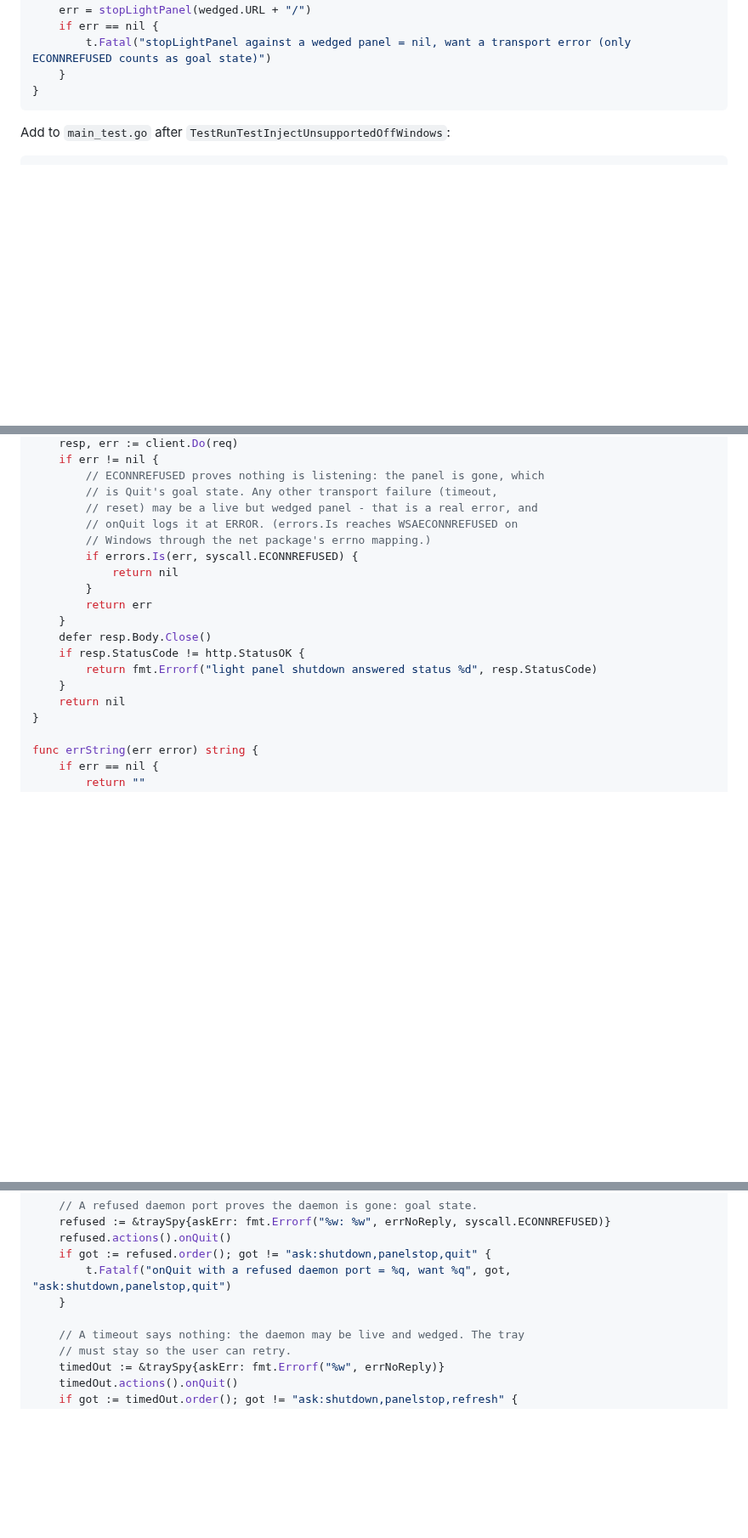
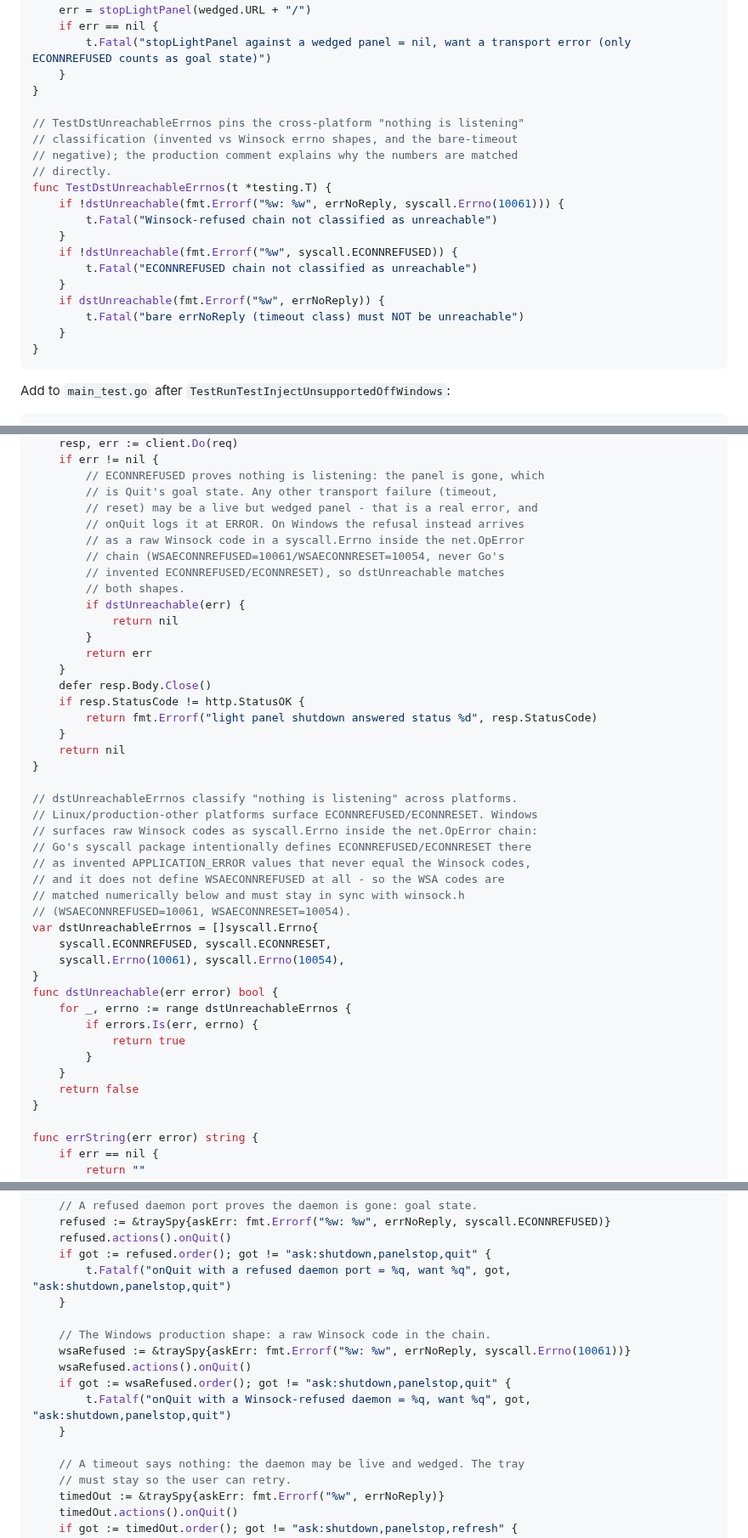
Before and after one commit to danshapiro/mutastic, a Markdown page: docs/plans/2026-08-14-tray-icon.md, 3 parts joined by grey strips. Shown at 85% size. Rendered like a GitHub page; blank space fills up the shorter version.

Commit message:
docs: sync plan classifier semantics with shipped code (delta round 8)

````diff
--- a/docs/plans/2026-08-14-tray-icon.md
+++ b/docs/plans/2026-08-14-tray-icon.md
@@ -550,6 +550,22 @@ func TestStopLightPanel(t *testing.T) {
 		t.Fatal("stopLightPanel against a wedged panel = nil, want a transport error (only ECONNREFUSED counts as goal state)")
 	}
 }
+
+// TestDstUnreachableErrnos pins the cross-platform "nothing is listening"
+// classification (invented vs Winsock errno shapes, and the bare-timeout
+// negative); the production comment explains why the numbers are matched
+// directly.
+func TestDstUnreachableErrnos(t *testing.T) {
+	if !dstUnreachable(fmt.Errorf("%w: %w", errNoReply, syscall.Errno(10061))) {
+		t.Fatal("Winsock-refused chain not classified as unreachable")
+	}
+	if !dstUnreachable(fmt.Errorf("%w", syscall.ECONNREFUSED)) {
+		t.Fatal("ECONNREFUSED chain not classified as unreachable")
+	}
+	if dstUnreachable(fmt.Errorf("%w", errNoReply)) {
+		t.Fatal("bare errNoReply (timeout class) must NOT be unreachable")
+	}
+}
 ```
 
 Add to `main_test.go` after `TestRunTestInjectUnsupportedOffWindows`:
@@ -768,9 +784,12 @@ func stopLightPanel(baseURL string) error {
 		// ECONNREFUSED proves nothing is listening: the panel is gone, which
 		// is Quit's goal state. Any other transport failure (timeout,
 		// reset) may be a live but wedged panel - that is a real error, and
-		// onQuit logs it at ERROR. (errors.Is reaches WSAECONNREFUSED on
-		// Windows through the net package's errno mapping.)
-		if errors.Is(err, syscall.ECONNREFUSED) {
+		// onQuit logs it at ERROR. On Windows the refusal instead arrives
+		// as a raw Winsock code in a syscall.Errno inside the net.OpError
+		// chain (WSAECONNREFUSED=10061/WSAECONNRESET=10054, never Go's
+		// invented ECONNREFUSED/ECONNRESET), so dstUnreachable matches
+		// both shapes.
+		if dstUnreachable(err) {
 			return nil
 		}
 		return err
@@ -780,6 +799,27 @@ func stopLightPanel(baseURL string) error {
 		return fmt.Errorf("light panel shutdown answered status %d", resp.StatusCode)
 	}
 	return nil
+}
+
+// dstUnreachableErrnos classify "nothing is listening" across platforms.
+// Linux/production-other platforms surface ECONNREFUSED/ECONNRESET. Windows
+// surfaces raw Winsock codes as syscall.Errno inside the net.OpError chain:
+// Go's syscall package intentionally defines ECONNREFUSED/ECONNRESET there
+// as invented APPLICATION_ERROR values that never equal the Winsock codes,
+// and it does not define WSAECONNREFUSED at all - so the WSA codes are
+// matched numerically below and must stay in sync with winsock.h
+// (WSAECONNREFUSED=10061, WSAECONNRESET=10054).
+var dstUnreachableErrnos = []syscall.Errno{
+	syscall.ECONNREFUSED, syscall.ECONNRESET,
+	syscall.Errno(10061), syscall.Errno(10054),
+}
+func dstUnreachable(err error) bool {
+	for _, errno := range dstUnreachableErrnos {
+		if errors.Is(err, errno) {
+			return true
+		}
+	}
+	return false
 }
 
 func errString(err error) string {
@@ -1682,6 +1722,13 @@ func TestTrayQuitStopsEverythingThenQuits(t *testing.T) {
 		t.Fatalf("onQuit with a refused daemon port = %q, want %q", got, "ask:shutdown,panelstop,quit")
 	}
 
+	// The Windows production shape: a raw Winsock code in the chain.
+	wsaRefused := &traySpy{askErr: fmt.Errorf("%w: %w", errNoReply, syscall.Errno(10061))}
+	wsaRefused.actions().onQuit()
+	if got := wsaRefused.order(); got != "ask:shutdown,panelstop,quit" {
+		t.Fatalf("onQuit with a Winsock-refused daemon = %q, want %q", got, "ask:shutdown,panelstop,quit")
+	}
+
 	// A timeout says nothing: the daemon may be live and wedged. The tray
 	// must stay so the user can retry.
 	timedOut := &traySpy{askErr: fmt.Errorf("%w", errNoReply)}
````
Also changed, not shown: other parts of docs/plans/2026-08-14-tray-icon.md (+1 -1 lines).
